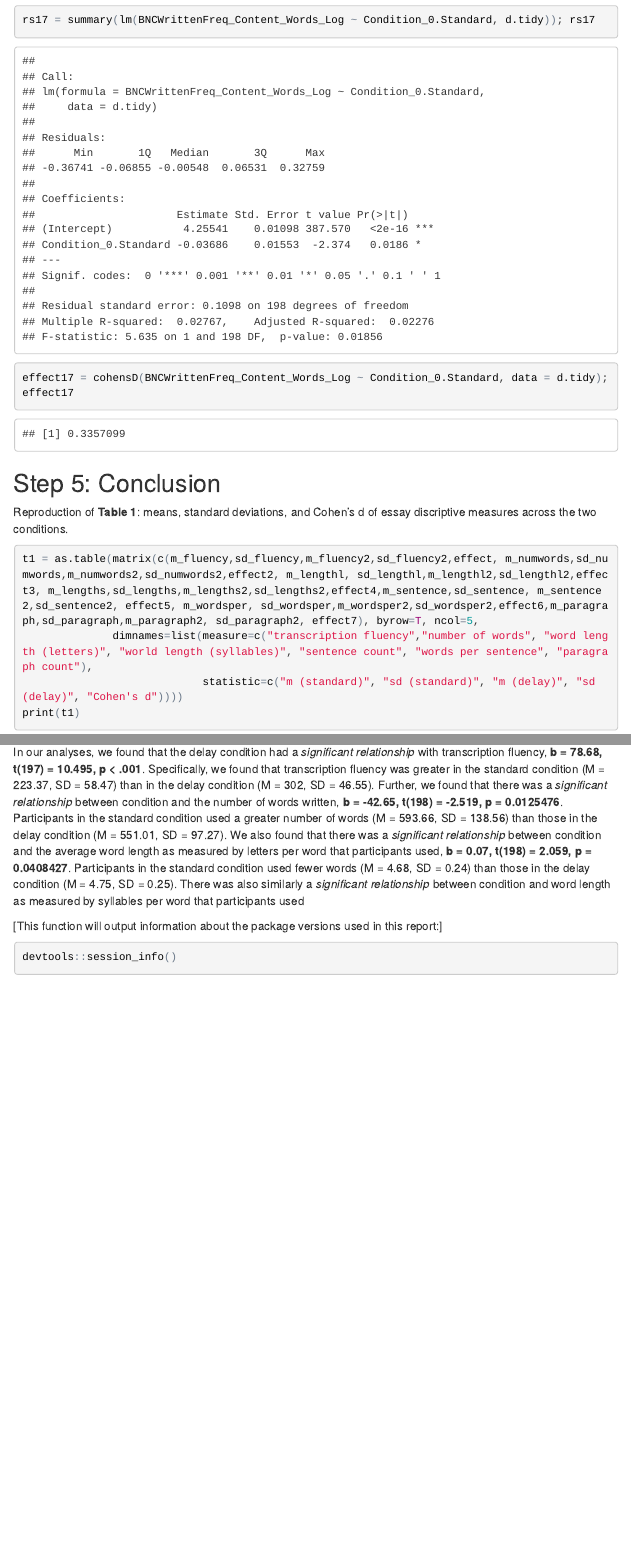
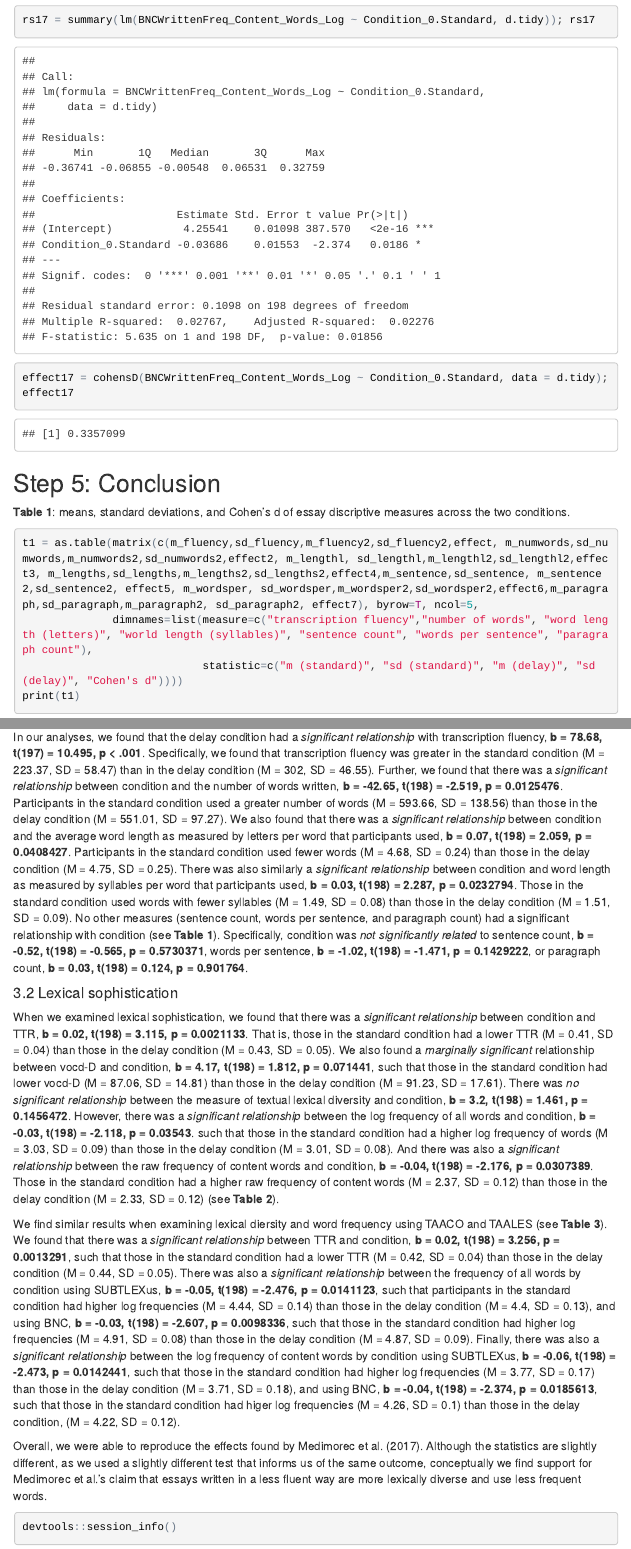
Before and after one commit to CognitionOpenDataProject/set_jCSIW, an R Markdown document (pilotReport.Rmd): the page in a window 1100 px wide, from 14500 px down, and a second part further down, joined at a grey line. The pictures show the output file pilotReport.html that the author committed with the source, opened offline; menus at the side of the page are left out.

Commit message:
first draft
finish first pass at all analyses and writeup

````diff
--- a/pilotReport.Rmd
+++ b/pilotReport.Rmd
@@ -244,7 +244,7 @@ effect17 = cohensD(BNCWrittenFreq_Content_Words_Log ~ Condition_0.Standard, data
 
 ## Step 5: Conclusion
 
-Reproduction of **Table 1**: means, standard deviations, and Cohen's d of essay discriptive measures across the two conditions.
+**Table 1**: means, standard deviations, and Cohen's d of essay discriptive measures across the two conditions.
 ```{r}
 t1 = as.table(matrix(c(m_fluency,sd_fluency,m_fluency2,sd_fluency2,effect, m_numwords,sd_numwords,m_numwords2,sd_numwords2,effect2, m_lengthl, sd_lengthl,m_lengthl2,sd_lengthl2,effect3, m_lengths,sd_lengths,m_lengths2,sd_lengths2,effect4,m_sentence,sd_sentence, m_sentence2,sd_sentence2, effect5, m_wordsper, sd_wordsper,m_wordsper2,sd_wordsper2,effect6,m_paragraph,sd_paragraph,m_paragraph2, sd_paragraph2, effect7), byrow=T, ncol=5,
               dimnames=list(measure=c("transcription fluency","number of words", "word length (letters)", "world length (syllables)", "sentence count", "words per sentence", "paragraph count"),
@@ -271,11 +271,18 @@ print(t3)
 ```
 
 ####3.1 Descriptive essay indices
-In our analyses, we found that the delay condition had a *significant relationship* with transcription fluency, **b = `r round(rs1$coefficients[2,1], 2)`, t(`r rs1$df[2]`) = `r round(rs1$coefficients[2,3], 3)`, p < .001**. Specifically, we found that transcription fluency was greater in the standard condition (M = `r round(m_fluency, 2)`, SD = `r round(sd_fluency,2)`) than in the delay condition (M = `r round(m_fluency2)`, SD = `r round(sd_fluency2, 2)`). Further, we found that there was a *significant relationship* between condition and the number of words written, **b = `r round(rs2$coefficients[2,1], 2)`, t(`r rs2$df[2]`) = `r round(rs2$coefficients[2,3], 3)`, p = `r rs2$coefficients[2,4]`**. Participants in the standard condition used a greater number of words (M = `r round(m_numwords,2)`, SD = `r round(sd_numwords,2)`) than those in the delay condition (M = `r round(m_numwords2,2)`, SD = `r round(sd_numwords2, 2)`). We also found that there was a *significant relationship* between condition and the average word length as measured by letters per word that participants used, **b = `r round(rs3$coefficients[2,1], 2)`, t(`r rs3$df[2]`) = `r round(rs3$coefficients[2,3], 3)`, p = `r rs3$coefficients[2,4]`**. Participants in the standard condition used fewer words (M = `r round(m_lengthl,2)`, SD = `r round(sd_lengthl,2)`) than those in the delay condition (M = `r round(m_lengthl2, 2)`, SD = `r round(sd_lengthl2,2)`). There was also similarly a *significant relationship* between condition and word length as measured by syllables per word that participants used
+In our analyses, we found that the delay condition had a *significant relationship* with transcription fluency, **b = `r round(rs1$coefficients[2,1], 2)`, t(`r rs1$df[2]`) = `r round(rs1$coefficients[2,3], 3)`, p < .001**. Specifically, we found that transcription fluency was greater in the standard condition (M = `r round(m_fluency, 2)`, SD = `r round(sd_fluency,2)`) than in the delay condition (M = `r round(m_fluency2)`, SD = `r round(sd_fluency2, 2)`). Further, we found that there was a *significant relationship* between condition and the number of words written, **b = `r round(rs2$coefficients[2,1], 2)`, t(`r rs2$df[2]`) = `r round(rs2$coefficients[2,3], 3)`, p = `r rs2$coefficients[2,4]`**. Participants in the standard condition used a greater number of words (M = `r round(m_numwords,2)`, SD = `r round(sd_numwords,2)`) than those in the delay condition (M = `r round(m_numwords2,2)`, SD = `r round(sd_numwords2, 2)`). We also found that there was a *significant relationship* between condition and the average word length as measured by letters per word that participants used, **b = `r round(rs3$coefficients[2,1], 2)`, t(`r rs3$df[2]`) = `r round(rs3$coefficients[2,3], 3)`, p = `r rs3$coefficients[2,4]`**. Participants in the standard condition used fewer words (M = `r round(m_lengthl,2)`, SD = `r round(sd_lengthl,2)`) than those in the delay condition (M = `r round(m_lengthl2, 2)`, SD = `r round(sd_lengthl2,2)`). There was also similarly a *significant relationship* between condition and word length as measured by syllables per word that participants used, **b = `r round(rs4$coefficients[2,1], 2)`, t(`r rs4$df[2]`) = `r round(rs4$coefficients[2,3], 3)`, p = `r rs4$coefficients[2,4]`**. Those in the standard condition used words with fewer syllables (M = `r round(m_lengths,2)`, SD = `r round(sd_lengths,2)`) than those in the delay condition (M = `r round(m_lengths2, 2)`, SD = `r round(sd_lengths2, 2)`). No other measures (sentence count, words per sentence, and paragraph count) had a significant relationship with condition (see **Table 1**). Specifically, condition was *not significantly related* to sentence count, **b = `r round(rs5$coefficients[2,1], 2)`, t(`r rs5$df[2]`) = `r round(rs5$coefficients[2,3], 3)`, p = `r rs5$coefficients[2,4]`**, words per sentence, **b = `r round(rs6$coefficients[2,1], 2)`, t(`r rs6$df[2]`) = `r round(rs6$coefficients[2,3], 3)`, p = `r rs6$coefficients[2,4]`**, or paragraph count, **b = `r round(rs7$coefficients[2,1], 2)`, t(`r rs7$df[2]`) = `r round(rs7$coefficients[2,3], 3)`, p = `r rs7$coefficients[2,4]`**.
+
+
+####3.2 Lexical sophistication
+When we examined lexical sophistication, we found that there was a *significant relationship* between condition and TTR, **b = `r round(rs8$coefficients[2,1], 2)`, t(`r rs8$df[2]`) = `r round(rs8$coefficients[2,3], 3)`, p = `r rs8$coefficients[2,4]`**. That is, those in the standard condition had a lower TTR (M = `r round(m_ttr,2)`, SD = `r round(sd_ttr,2)`) than those in the delay condition (M = `r round(m_ttr2, 2)`, SD = `r round(sd_ttr2,2)`). We also found a *marginally significant* relationship between vocd-D and condition, **b = `r round(rs9$coefficients[2,1], 2)`, t(`r rs3$df[2]`) = `r round(rs9$coefficients[2,3], 3)`, p = `r rs9$coefficients[2,4]`**, such that those in the standard condition had lower vocd-D (M = `r round(m_vocd,2)`, SD = `r round(sd_vocd,2)`) than those in the delay condition (M = `r round(m_vocd2,2)`, SD = `r round(sd_vocd2,2)`). There was *no significant relationship* between the measure of textual lexical diversity and condition, **b = `r round(rs10$coefficients[2,1], 2)`, t(`r rs10$df[2]`) = `r round(rs10$coefficients[2,3], 3)`, p = `r rs10$coefficients[2,4]`**. However, there was a *significant relationship* between the log frequency of all words and condition, **b = `r round(rs11$coefficients[2,1], 2)`, t(`r rs11$df[2]`) = `r round(rs11$coefficients[2,3], 3)`, p = `r rs11$coefficients[2,4]`**. such that those in the standard condition had a higher log frequency of words (M = `r round(m_logfreq,2)`, SD = `r round(sd_logfreq,2)`) than those in the delay condition (M = `r round(m_logfreq2, 2)`, SD = `r round(sd_logfreq2,2)`). And there was also a *significant relationship* between the raw frequency of content words and condition, **b = `r round(rs12$coefficients[2,1], 2)`, t(`r rs12$df[2]`) = `r round(rs12$coefficients[2,3], 3)`, p = `r rs12$coefficients[2,4]`**. Those in the standard condition had a higher raw frequency of content words (M = `r round(m_rawfreq,2)`, SD = `r round(sd_rawfreq,2)`) than those in the delay condition (M = `r round(m_rawfreq2,2)`, SD = `r round(sd_rawfreq2,2)`) (see **Table 2**).
+
+We find similar results when examining lexical diersity and word frequency using TAACO and TAALES (see **Table 3**). We found that there was a *significant relationship* between TTR and condition, **b = `r round(rs13$coefficients[2,1], 2)`, t(`r rs13$df[2]`) = `r round(rs13$coefficients[2,3], 3)`, p = `r rs13$coefficients[2,4]`**, such that those in the standard condition had a lower TTR (M = `r round(m_ttr3,2)`, SD = `r round(sd_ttr3,2)`) than those in the delay condition (M = `r round(m_ttr4,2)`, SD = `r round(sd_ttr4,2)`). There was also a *significant relationship* between the frequency of all words by condition using SUBTLEXus, **b = `r round(rs14$coefficients[2,1], 2)`, t(`r rs14$df[2]`) = `r round(rs14$coefficients[2,3], 3)`, p = `r rs14$coefficients[2,4]`**, such that participants in the standard condition had higher log frequencies (M = `r round(m_allsub,2)`, SD = `r round(sd_allsub,2)`) than those in the delay condition (M = `r round(m_allsub2,2)`, SD = `r round(sd_allsub2,2)`), and using BNC, **b = `r round(rs15$coefficients[2,1], 2)`, t(`r rs15$df[2]`) = `r round(rs15$coefficients[2,3], 3)`, p = `r rs15$coefficients[2,4]`**, such that those in the standard condition had higher log frequencies (M = `r round(m_allbnc,2)`, SD = `r round(sd_allbnc,2)`) than those in the delay condition (M = `r round(m_allbnc2,2)`, SD = `r round(sd_allbnc2,2)`). Finally, there was also a *significant relationship* between the log frequency of content words by condition using SUBTLEXus, **b = `r round(rs16$coefficients[2,1], 2)`, t(`r rs16$df[2]`) = `r round(rs16$coefficients[2,3], 3)`, p = `r rs16$coefficients[2,4]`**, such that those in the standard condition had higher log frequencies (M = `r round(m_contentsub,2)`, SD = `r round(sd_contentsub,2)`) than those in the delay condition (M = `r round(m_contentsub2,2)`, SD = `r round(sd_contentsub2,2)`), and using BNC, **b = `r round(rs17$coefficients[2,1], 2)`, t(`r rs17$df[2]`) = `r round(rs17$coefficients[2,3], 3)`, p = `r rs17$coefficients[2,4]`**, such that those in the standard condition had higer log frequencies (M = `r round(m_contentbnc,2)`, SD = `r round(sd_contentbnc,2)`) than those in the delay condition, (M = `r round(m_contentbnc2,2)`, SD = `r round(sd_contentbnc2,2)`).
+
+Overall, we were able to reproduce the effects found by Medimorec et al. (2017). Although the statistics are slightly different, as we used a slightly different test that informs us of the same outcome, conceptually we find support for Medimorec et al.'s claim that essays written in a less fluent way are more lexically diverse and use less frequent words.
 
 
 
-[This function will output information about the package versions used in this report:]
 
 ```{r session_info, include=TRUE, echo=TRUE, results='markup'}
 devtools::session_info()
````
Also changed, not shown: pilotReport.html, pilotReport.Rmd (6 more changed lines).
